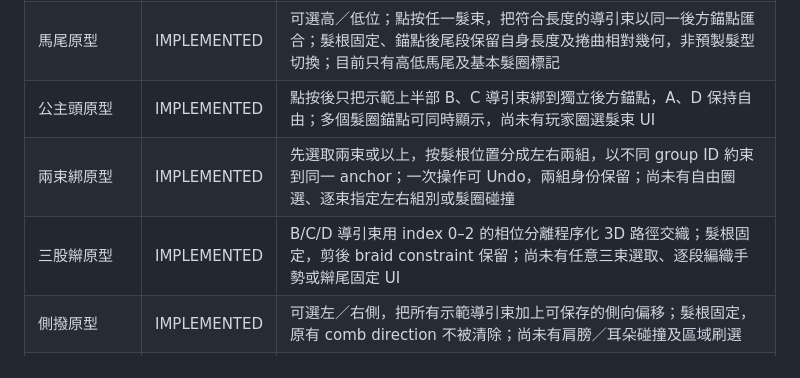
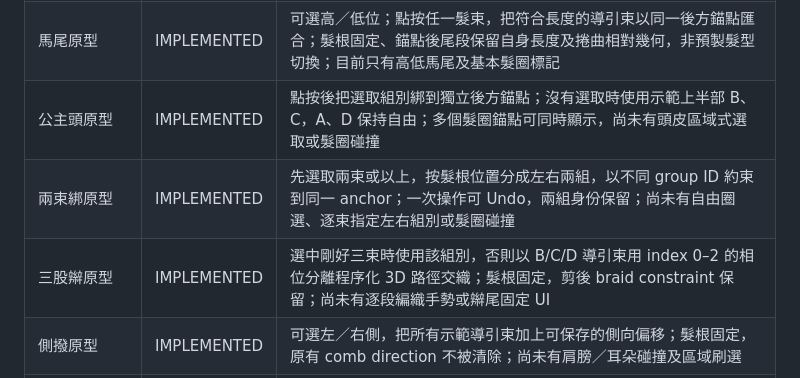
Before and after one commit to CharlieMeowMeowChu/Hair-Atelier, a Markdown page: BuildReports/web-spike-verification.md, the part around the change. Drawn GitHub-style.

Commit message:
docs: correct selected styling prototype coverage

```diff
--- a/BuildReports/web-spike-verification.md
+++ b/BuildReports/web-spike-verification.md
@@ -24,9 +24,9 @@
 | 分界原型 | IMPLEMENTED | 頭皮區域水平拖動超過 6 px 後，按髮根相對分界位置重新導向左右束；根部固定、既有梳髮 direction 不被清除；尚未有頭皮貼合線及區域平滑插值 |
 | 夾耳後原型 | IMPLEMENTED | 點按髮束按其髮根左右側導向對應耳後，左右狀態可獨立保存及 Undo；場景有基本耳朵幾何作定位，尚未做逐束耳朵碰撞或完整耳後軌跡約束 |
 | 馬尾原型 | IMPLEMENTED | 可選高／低位；點按任一髮束，把符合長度的導引束以同一後方錨點匯合；髮根固定、錨點後尾段保留自身長度及捲曲相對幾何，非預製髮型切換；目前只有高低馬尾及基本髮圈標記 |
-| 公主頭原型 | IMPLEMENTED | 點按後只把示範上半部 B、C 導引束綁到獨立後方錨點，A、D 保持自由；多個髮圈錨點可同時顯示，尚未有玩家圈選髮束 UI |
+| 公主頭原型 | IMPLEMENTED | 點按後把選取組別綁到獨立後方錨點；沒有選取時使用示範上半部 B、C，A、D 保持自由；多個髮圈錨點可同時顯示，尚未有頭皮區域式選取或髮圈碰撞 |
 | 兩束綁原型 | IMPLEMENTED | 先選取兩束或以上，按髮根位置分成左右兩組，以不同 group ID 約束到同一 anchor；一次操作可 Undo，兩組身份保留；尚未有自由圈選、逐束指定左右組別或髮圈碰撞 |
-| 三股辮原型 | IMPLEMENTED | B/C/D 導引束用 index 0–2 的相位分離程序化 3D 路徑交織；髮根固定，剪後 braid constraint 保留；尚未有任意三束選取、逐段編織手勢或辮尾固定 UI |
+| 三股辮原型 | IMPLEMENTED | 選中剛好三束時使用該組別，否則以 B/C/D 導引束用 index 0–2 的相位分離程序化 3D 路徑交織；髮根固定，剪後 braid constraint 保留；尚未有逐段編織手勢或辮尾固定 UI |
 | 側撥原型 | IMPLEMENTED | 可選左／右側，把所有示範導引束加上可保存的側向偏移；髮根固定，原有 comb direction 不被清除；尚未有肩膀／耳朵碰撞及區域刷選 |
 | 髮束選取 | IMPLEMENTED | 選取工具可點按切換髮束群組；馬尾、公主頭會套用選取組別；兩束或以上可建立按髮根位置分組的兩束綁；選中剛好三束時三股辮使用該組別，否則使用示範 B/C/D；重設或「取消選取」會清空選取 |
 | 剪刀預覽及遮擋 | IMPLEMENTED | Three.js Raycaster 對髮束線段拾取；命中半徑按 pinch 後鏡頭距離調整；若頭部交點較近便排除後方髮束；命中束轉白並顯示切口環形預覽；尚未做真機觸控容差驗證 |
```
